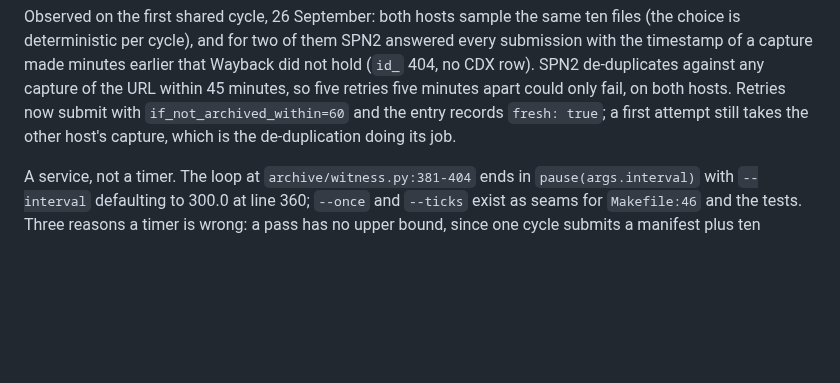
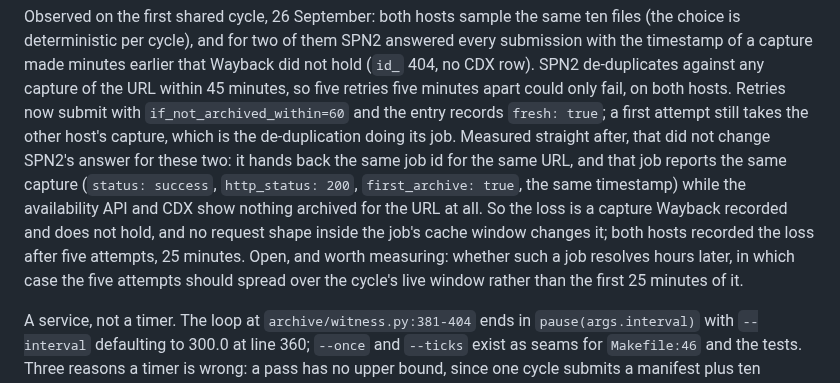
Before and after one commit to Kira-Ryan/ephemera, a Markdown page: DOCS/migration-runbook.md, the part around the change. Drawn GitHub-style; blank space fills up the shorter version.

```diff
--- a/DOCS/migration-runbook.md
+++ b/DOCS/migration-runbook.md
@@ -416,7 +416,14 @@ of a capture made minutes earlier that Wayback did not hold (`id_` 404, no CDX r
 de-duplicates against any capture of the URL within 45 minutes, so five retries five minutes apart
 could only fail, on both hosts. Retries now submit with `if_not_archived_within=60` and the entry
 records `fresh: true`; a first attempt still takes the other host's capture, which is the
-de-duplication doing its job.
+de-duplication doing its job. Measured straight after, that did not change SPN2's answer for
+these two: it hands back the same job id for the same URL, and that job reports the same capture
+(`status: success`, `http_status: 200`, `first_archive: true`, the same timestamp) while the
+availability API and CDX show nothing archived for the URL at all. So the loss is a capture
+Wayback recorded and does not hold, and no request shape inside the job's cache window changes
+it; both hosts recorded the loss after five attempts, 25 minutes. Open, and worth measuring:
+whether such a job resolves hours later, in which case the five attempts should spread over the
+cycle's live window rather than the first 25 minutes of it.
 
 A service, not a timer. The loop at `archive/witness.py:381-404` ends in `pause(args.interval)` with `--interval` defaulting to 300.0 at line 360; `--once` and `--ticks` exist as seams for `Makefile:46` and the tests. Three reasons a timer is wrong: a pass has no upper bound, since one cycle submits a manifest plus ten samples at a 12 s gap with two 300 s-timeout HTTP calls each, so a bad pass exceeds an hour and a five-minute timer would spend its life skipping. The pass returns 1 whenever any step recorded an error (line 399), and permanent already-recorded losses are normal, so a timer would show the unit failed more or less forever. And all cadence state is on disk anyway: the hourly upgrade backoff is persisted as `last_upgrade_attempt_utc` against `--upgrade-every` default 3600.0, and daily roots are keyed by UTC date with a build-once guard.
 
```
Also changed, not shown: PLAN.md (+6 -1 lines).
